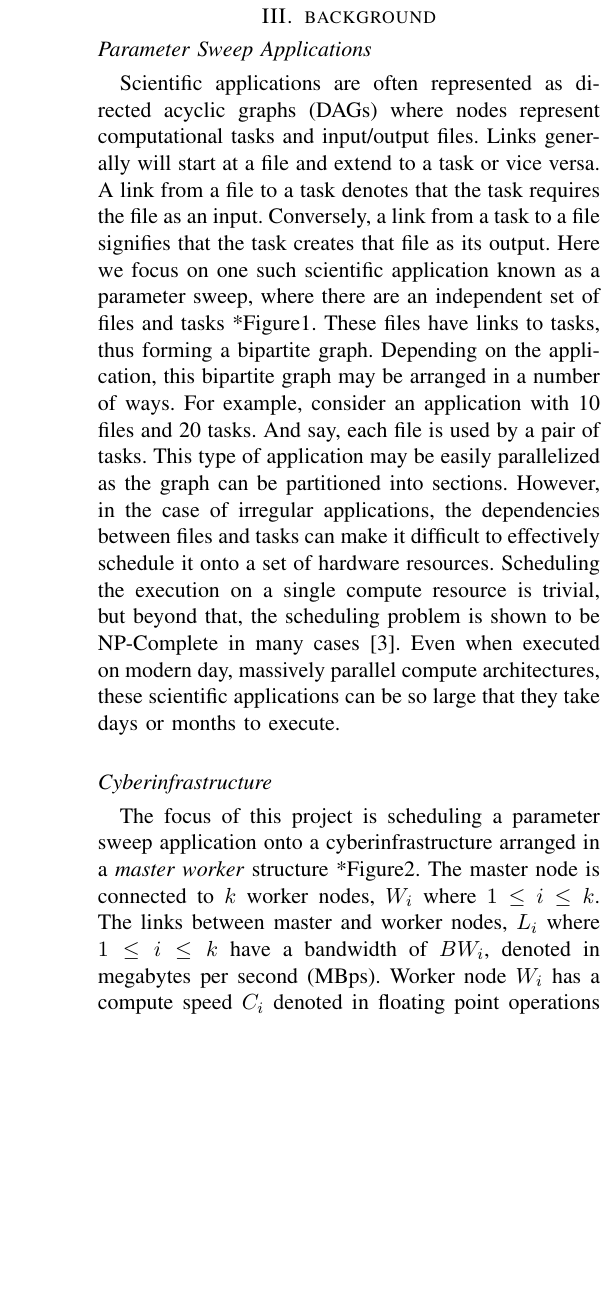
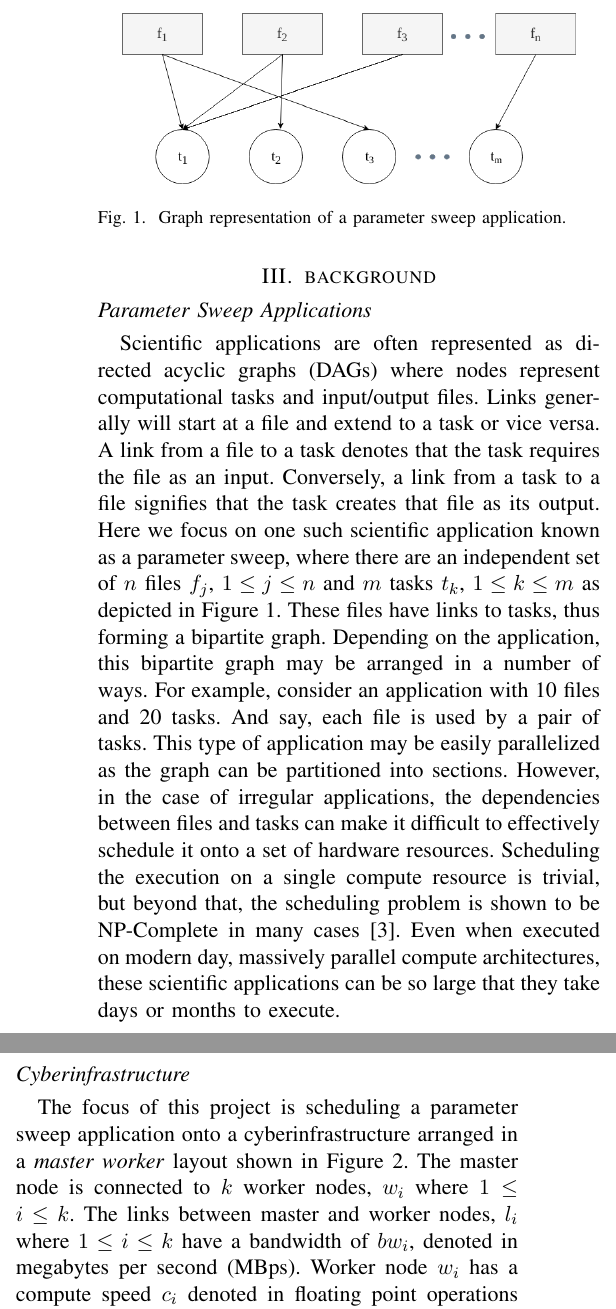
Before and after one commit to ryantanaka/674_final_project_writeup, a LaTeX paper (writeup.tex, which reads background.tex): part of one column of page 2 of 3 before the commit and two parts of the columns of page 2 of 4 after it, the two joined at a grey line, cut at the place of the change, the shorter picture padded with empty space. Compiled offline with pdfLaTeX.

Commit message:
added figures

```diff
--- a/background.tex
+++ b/background.tex
@@ -1,3 +1,10 @@
+\begin{figure}[H]
+  \centering
+  \includegraphics[width=80mm, height=30mm]{figures/dag.png}
+  \caption{Graph representation of a parameter sweep application.}
+  \label{fig:dag}
+\end{figure}
+
 \section{background} \label{sec:background}
 
 \subsection*{Parameter Sweep Applications}
@@ -8,8 +15,8 @@ generally will start at a file and extend to a task or vice versa. A link from a
 file to a task denotes that the task requires the file as an input. Conversely,
 a link from a task to a file signifies that the task creates that file as its
 output. Here we focus on one such scientific application known as a parameter
-sweep, where there are an independent set of files and tasks *Figure1. These
-files have links to tasks, thus forming a bipartite graph. Depending on the
+sweep, where there are an independent set of $n$ files $f_j$, $1 \leq j \leq n$ and $m$ tasks $t_k$, $1 \leq k \leq m$ as depicted in Figure~\ref{fig:dag}.
+These files have links to tasks, thus forming a bipartite graph. Depending on the
 application, this bipartite graph may be arranged in a number of ways. For
 example, consider an application with 10 files and 20 tasks. And say, each file
 is used by a pair of tasks. This type of application may be easily parallelized
@@ -25,11 +36,14 @@ so large that they take days or months to execute.
+  \label{fig:platform}
+\end{figure}
+
 \subsection*{Cyberinfrastructure}
 
 The focus of this project is scheduling a parameter sweep application onto a
-cyberinfrastructure arranged in a \textit{master worker} structure *Figure2. The
-master node is connected to $k$ worker nodes, $W_i$ where $1 \leq i \leq k$.
-The links between master and worker nodes, $L_i$ where $1 \leq i \leq k$ have
-a bandwidth of $BW_i$, denoted in megabytes per second (MBps).
-Worker node $W_i$ has a compute speed $C_i$ denoted in floating point operations
+cyberinfrastructure arranged in a \textit{master worker} layout shown in Figure~\ref{fig:platform}. The
+master node is connected to $k$ worker nodes, $w_i$ where $1 \leq i \leq k$.
+The links between master and worker nodes, $l_i$ where $1 \leq i \leq k$ have
+a bandwidth of $bw_i$, denoted in megabytes per second (MBps).
+Worker node $w_i$ has a compute speed $c_i$ denoted in floating point operations
 per second (flops).
 
 The master is responsible for assigning tasks to workers. Depending
```
Also changed, not shown: genetic_algorithm.tex (+1 -1 lines), figures/dag.png (added), figures/dag.svg (added), figures/platform.png (added), figures/platform.svg (added), background.tex (13 more changed lines).
